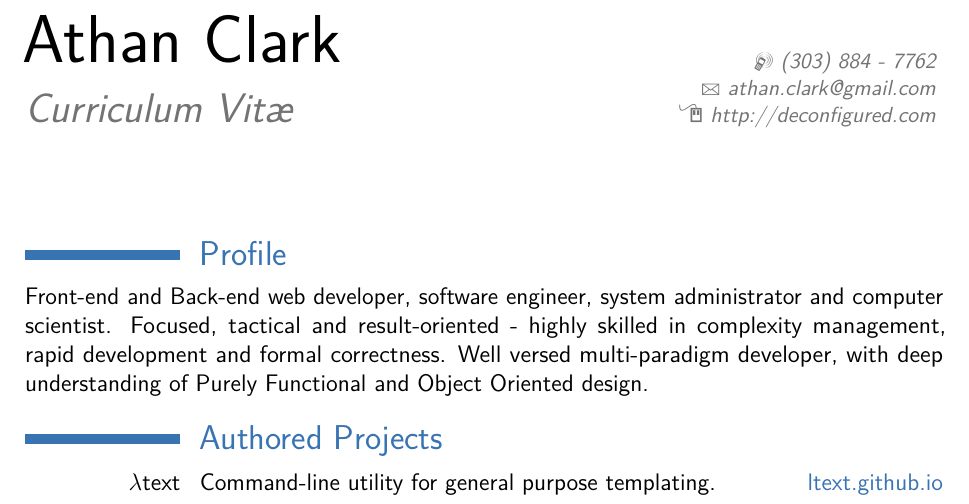
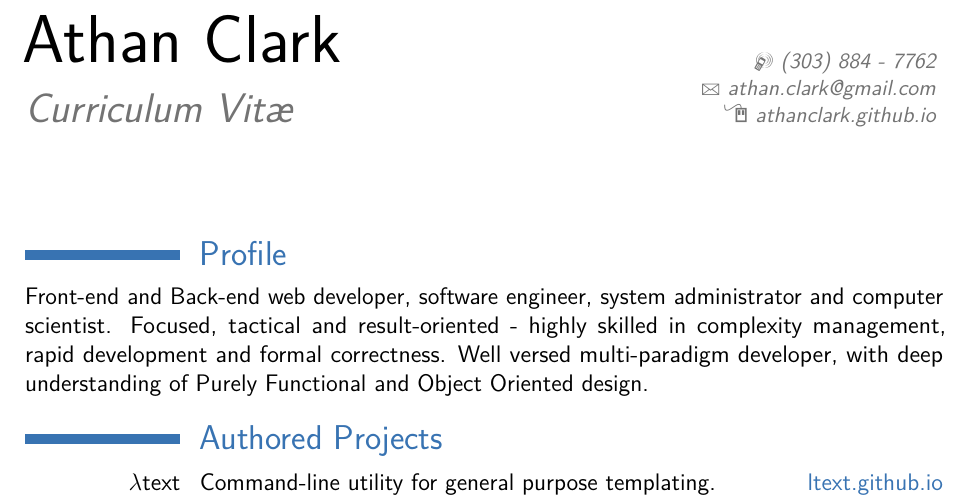
Before and after one commit to athanclark/resume, a LaTeX CV (main.tex): part of page 1 of 2, cut so that both start at the same text. The pictures show the PDF file main.pdf that the author committed with the source.

Commit message:
up to date with blog

```diff
--- a/main.tex
+++ b/main.tex
@@ -51,7 +51,7 @@
 % \address{15208 W. Ellsworth Dr.}{Golden, Colorado 80401}
 \mobile{(303) 884 - 7762}
 \email{athan.clark@gmail.com}
-\homepage{deconfigured.com}{http://deconfigured.com}
+\homepage{http://athanclark.github.io}{athanclark.github.io}
 
 
 %----------------------------------------------------------------------------------------
```
Also changed, not shown: athanclark.pdf, main.pdf.
